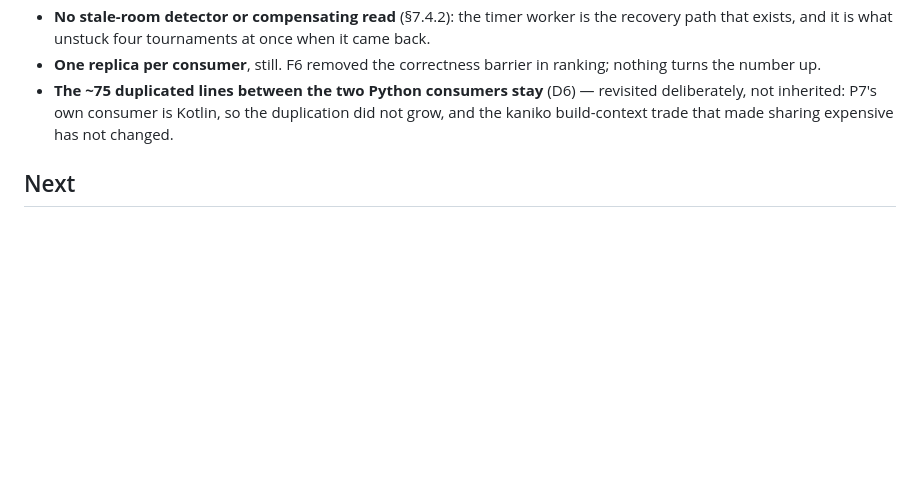
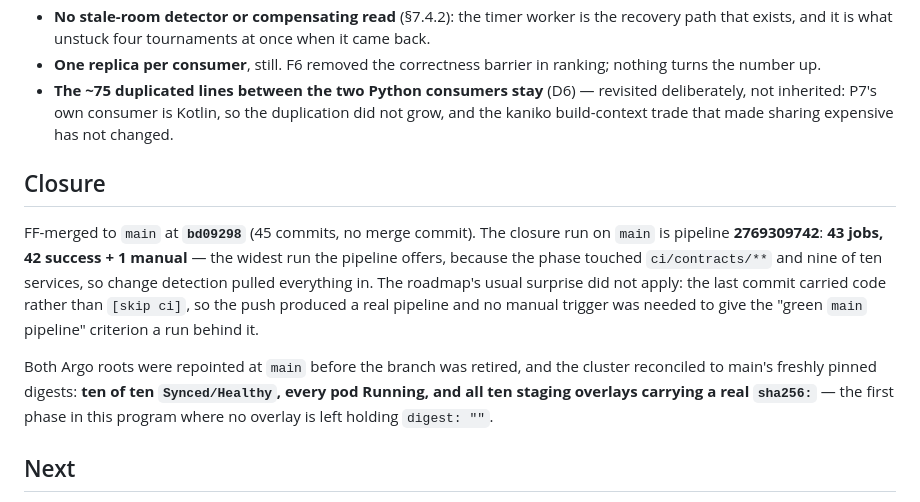
Before and after one commit to diegobadin/AMICRO-TP, a Markdown page: specs/2026-08-16-p7-tournaments/ESTADO-FINAL.md, the part around the change. GitHub-like rendering; blank space fills up the shorter version.

Commit message:
Final: record P7's closure run [skip ci]

```diff
--- a/specs/2026-08-16-p7-tournaments/ESTADO-FINAL.md
+++ b/specs/2026-08-16-p7-tournaments/ESTADO-FINAL.md
@@ -97,6 +97,20 @@ the mirror image of the P6 lesson and worth remembering in both directions.
   not inherited: P7's own consumer is Kotlin, so the duplication did not grow, and the kaniko
   build-context trade that made sharing expensive has not changed.
 
+## Closure
+
+FF-merged to `main` at **`bd09298`** (45 commits, no merge commit). The closure run on `main` is
+pipeline **2769309742**: **43 jobs, 42 success + 1 manual** — the widest run the pipeline offers,
+because the phase touched `ci/contracts/**` and nine of ten services, so change detection pulled
+everything in. The roadmap's usual surprise did not apply: the last commit carried code rather than
+`[skip ci]`, so the push produced a real pipeline and no manual trigger was needed to give the
+"green `main` pipeline" criterion a run behind it.
+
+Both Argo roots were repointed at `main` before the branch was retired, and the cluster reconciled
+to main's freshly pinned digests: **ten of ten `Synced/Healthy`, every pod Running, and all ten
+staging overlays carrying a real `sha256:`** — the first phase in this program where no overlay is
+left holding `digest: ""`.
+
 ## Next
 
 **P8 — observability consolidation.** Every service has exposed `/metrics` since its first real
```
